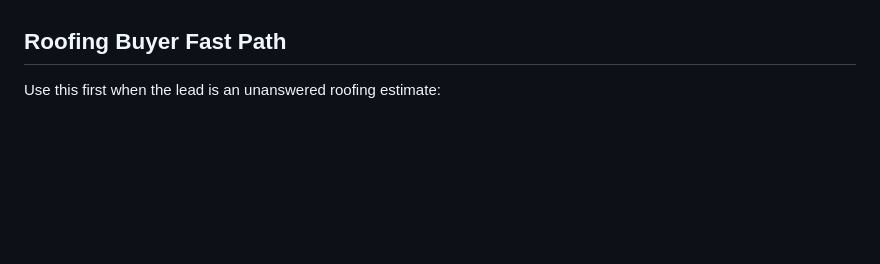
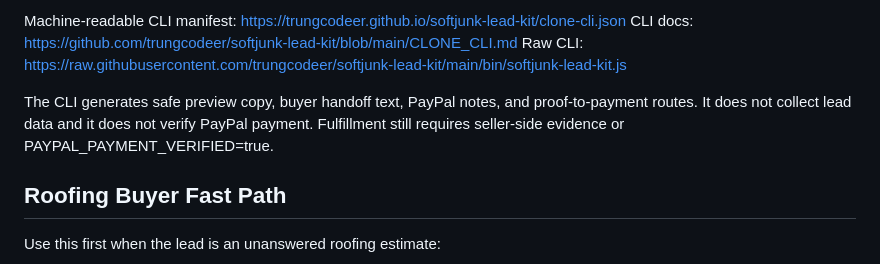
Before and after one commit to trungcodeer/softjunk-lead-kit, a Markdown page: README.md, the part around one of its changes. Drawn GitHub-style; blank space fills up the shorter version.

Commit message:
Add clone CLI fast path to README

```diff
--- a/README.md
+++ b/README.md
@@ -21,3 +37,8 @@ A $5 lead follow-up kit and same-price custom sequence for small businesses that
+Machine-readable CLI manifest: https://trungcodeer.github.io/softjunk-lead-kit/clone-cli.json
+CLI docs: https://github.com/trungcodeer/softjunk-lead-kit/blob/main/CLONE_CLI.md
+Raw CLI: https://raw.githubusercontent.com/trungcodeer/softjunk-lead-kit/main/bin/softjunk-lead-kit.js
+
+The CLI generates safe preview copy, buyer handoff text, PayPal notes, and proof-to-payment routes. It does not collect lead data and it does not verify PayPal payment. Fulfillment still requires seller-side evidence or PAYPAL_PAYMENT_VERIFIED=true.
 ## Roofing Buyer Fast Path
 
 Use this first when the lead is an unanswered roofing estimate:
```
Also changed, not shown: other parts of README.md (+16 -0 lines).
